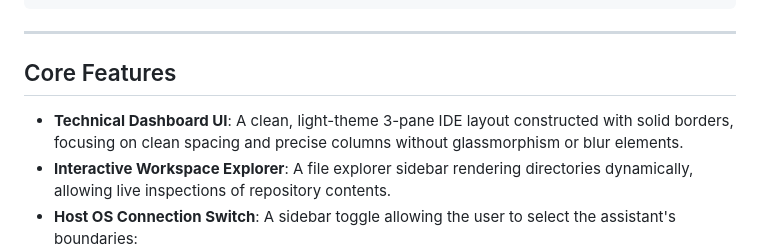
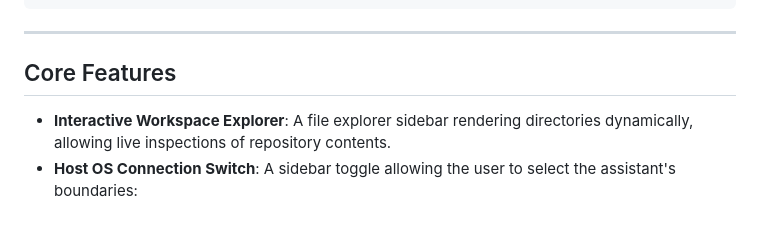
Before and after one commit to rj9884/NervShell, a Markdown page: README.md, the part around one of its changes. Drawn GitHub-style; blank space fills up the shorter version.

```diff
--- a/README.md
+++ b/README.md
@@ -50,7 +56,6 @@ The system divides responsibilities between a client dashboard, a REST API serve
 
 ## Core Features
 
-- **Technical Dashboard UI**: A clean, light-theme 3-pane IDE layout constructed with solid borders, focusing on clean spacing and precise columns without glassmorphism or blur elements.
 - **Interactive Workspace Explorer**: A file explorer sidebar rendering directories dynamically, allowing live inspections of repository contents.
 - **Host OS Connection Switch**: A sidebar toggle allowing the user to select the assistant's boundaries:
   - *Disconnected Mode*: The assistant is restricted to reading, writing, and listing files inside the local repository.
```
Also changed, not shown: other parts of README.md (+6 -0 lines).
